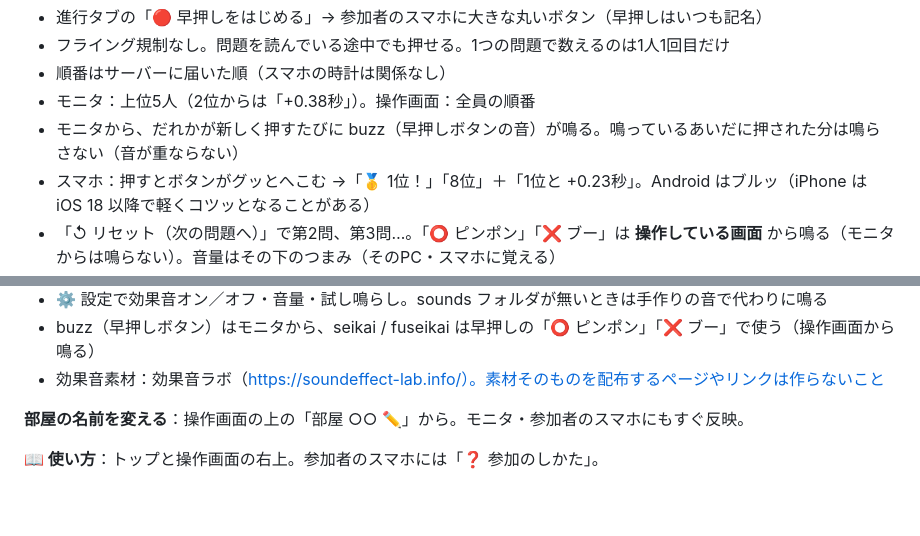
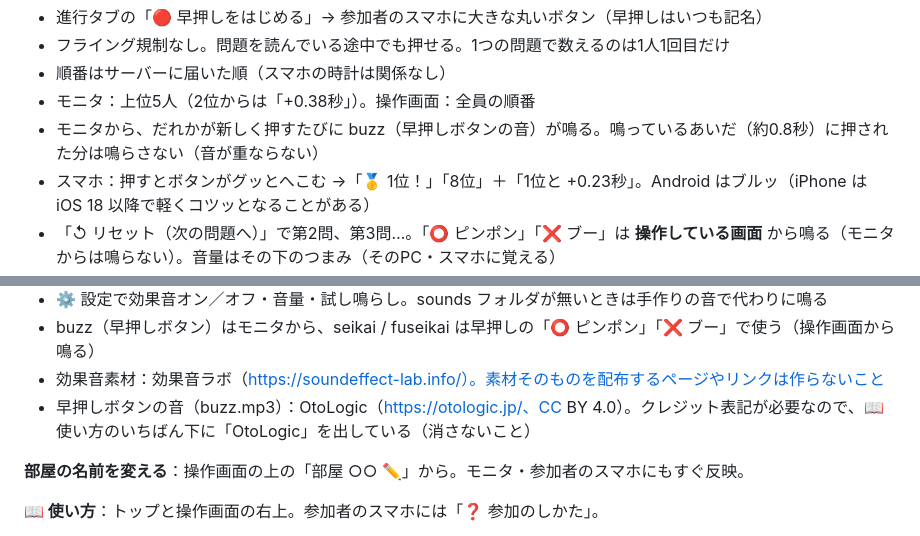
Before and after one commit to tokyo26-sudo/minnade-pochi, a Markdown page: README.md, 2 parts joined by grey strips. Drawn GitHub-style; blank space fills up the shorter version.

```diff
--- a/README.md
+++ b/README.md
@@ -75,7 +75,7 @@ const CONFIG = {
 - フライング規制なし。問題を読んでいる途中でも押せる。1つの問題で数えるのは1人1回目だけ
 - 順番はサーバーに届いた順（スマホの時計は関係なし）
 - モニタ：上位5人（2位からは「+0.38秒」）。操作画面：全員の順番
-- モニタから、だれかが新しく押すたびに buzz（早押しボタンの音）が鳴る。鳴っているあいだに押された分は鳴らさない（音が重ならない）
+- モニタから、だれかが新しく押すたびに buzz（早押しボタンの音）が鳴る。鳴っているあいだ（約0.8秒）に押された分は鳴らさない（音が重ならない）
 - スマホ：押すとボタンがグッとへこむ →「🥇 1位！」「8位」＋「1位と +0.23秒」。Android はブルッ（iPhone は iOS 18 以降で軽くコツッとなることがある）
 - 「↺ リセット（次の問題へ）」で第2問、第3問…。「⭕ ピンポン」「❌ ブー」は **操作している画面** から鳴る（モニタからは鳴らない）。音量はその下のつまみ（そのPC・スマホに覚える）
 - 「早押しを終わる」で待機画面へ
@@ -108,6 +108,7 @@ const CONFIG = {
 - ⚙️ 設定で効果音オン／オフ・音量・試し鳴らし。sounds フォルダが無いときは手作りの音で代わりに鳴る
 - buzz（早押しボタン）はモニタから、seikai / fuseikai は早押しの「⭕ ピンポン」「❌ ブー」で使う（操作画面から鳴る）
 - 効果音素材：効果音ラボ（https://soundeffect-lab.info/）。素材そのものを配布するページやリンクは作らないこと
+- 早押しボタンの音（buzz.mp3）：OtoLogic（https://otologic.jp/、CC BY 4.0）。クレジット表記が必要なので、📖 使い方のいちばん下に「OtoLogic」を出している（消さないこと）
 
 **部屋の名前を変える**：操作画面の上の「部屋 ○○ ✏️」から。モニタ・参加者のスマホにもすぐ反映。
 
```
